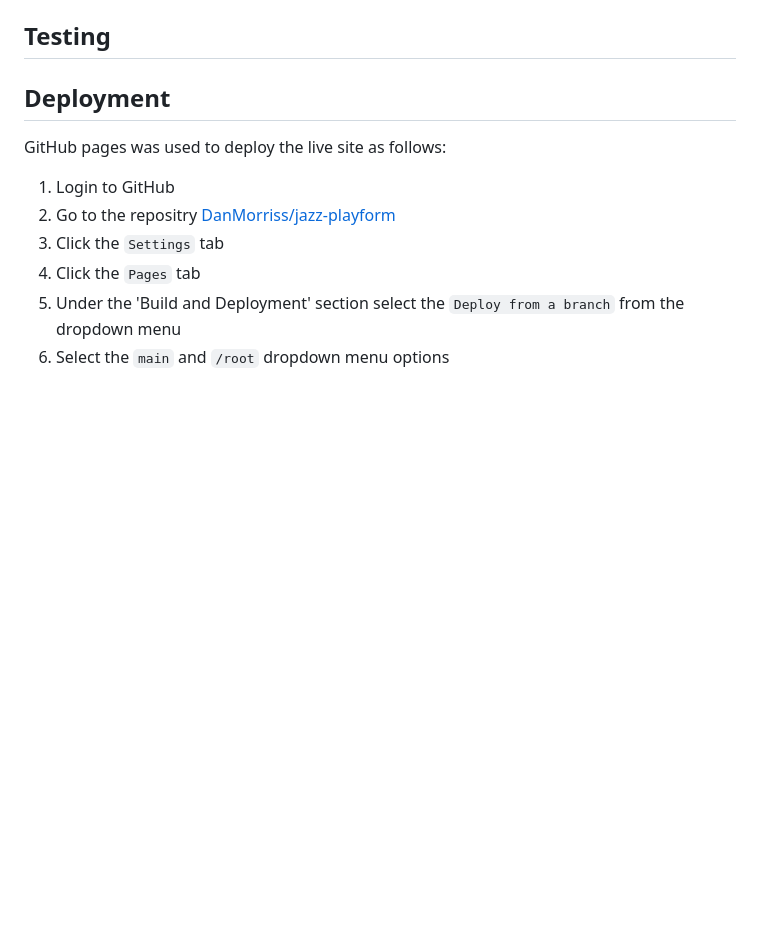
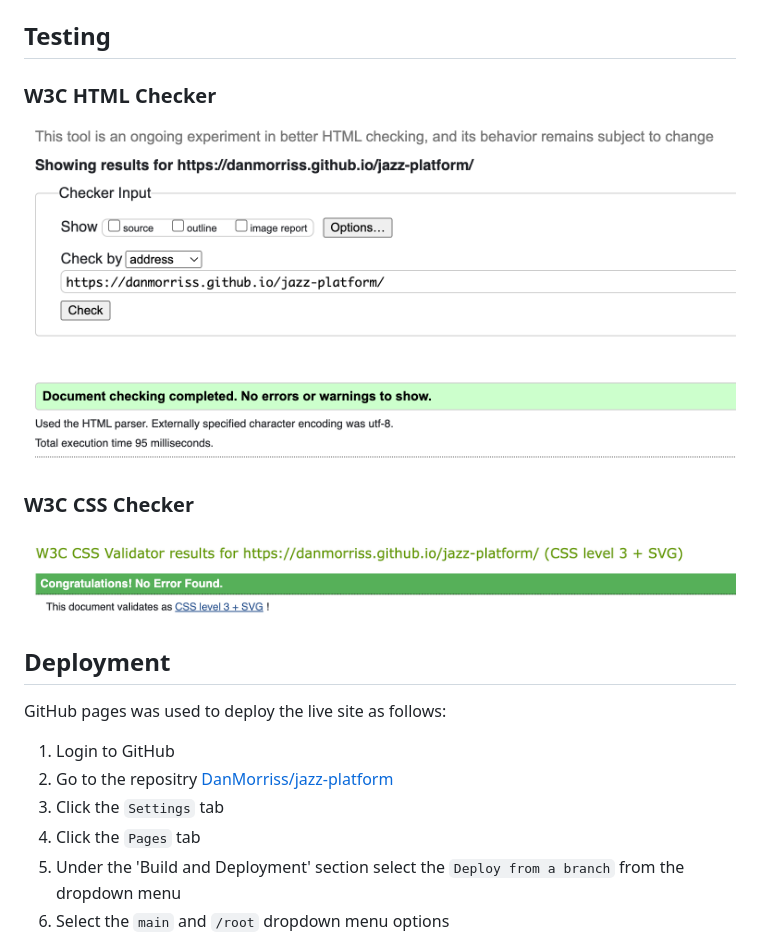
Before and after one commit to DanMorriss/jazz-platform, a Markdown page: README.md, the part around the change. GitHub-like rendering; pictures changed too: assets/images/css-validation.png (added), assets/images/html-validation.png (added); blank space fills up the shorter version.

Commit message:
add images to validation in readme

```diff
--- a/README.md
+++ b/README.md
@@ -209,12 +209,19 @@ While designing and coding the site I have tried to be as consious about the usa
 
 ## Testing
 
+### W3C HTML Checker
+
+![W3C HTML Checker, no faults found](assets/images/html-validation.png)
+
+### W3C CSS Checker
+
+![W3C CSS Checker, no faults found](assets/images/css-validation.png)
 
 ## Deployment
 
 GitHub pages was used to deploy the live site as follows:
 1. Login to GitHub
-2. Go to the repositry [DanMorriss/jazz-playform](https://github.com/DanMorriss/jazz-platform)
+2. Go to the repositry [DanMorriss/jazz-platform](https://github.com/DanMorriss/jazz-platform)
 3. Click the `Settings` tab
 4. Click the `Pages` tab
 5. Under the 'Build and Deployment' section select the `Deploy from a branch` from the dropdown menu
```
